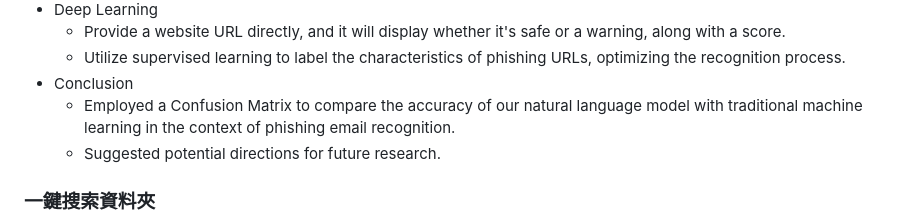
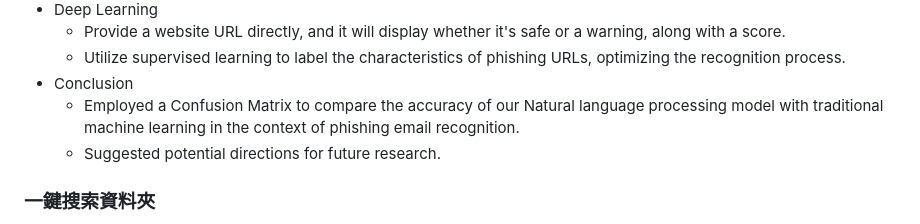
Before and after one commit to SH1E0r1r2y/AI-, a Markdown page: readme.md, the part around the change. GitHub-like rendering.

```diff
--- a/readme.md
+++ b/readme.md
@@ -39,7 +39,7 @@
     - Provide a website URL directly, and it will display whether it's safe or a warning, along with a score.
     - Utilize supervised learning to label the characteristics of phishing URLs, optimizing the recognition process.
 - Conclusion
-    - Employed a Confusion Matrix to compare the accuracy of our natural language model with traditional machine learning in the context of phishing email recognition.
+    - Employed a Confusion Matrix to compare the accuracy of our Natural language processing model with traditional machine learning in the context of phishing email recognition.
     - Suggested potential directions for future research.
 
 ### 一鍵搜索資料夾
```
